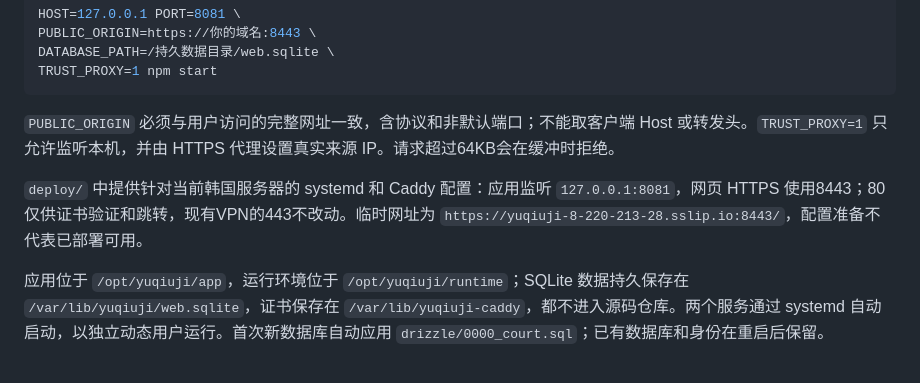
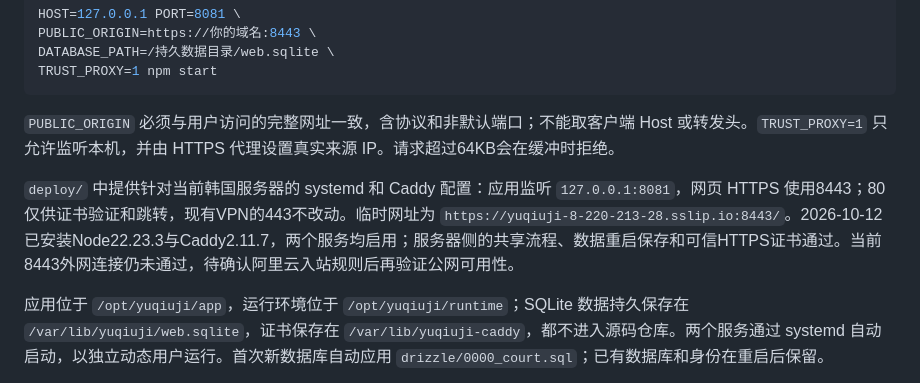
Before and after one commit to liushoucheng/yuqiuji, a Markdown page: README.md, the part around the change. Rendered like a GitHub page.

Commit message:
Document installed Aliyun services and pending public ingress

```diff
--- a/README.md
+++ b/README.md
@@ -52,7 +52,7 @@ TRUST_PROXY=1 npm start
 
 `PUBLIC_ORIGIN` 必须与用户访问的完整网址一致，含协议和非默认端口；不能取客户端 Host 或转发头。`TRUST_PROXY=1` 只允许监听本机，并由 HTTPS 代理设置真实来源 IP。请求超过64KB会在缓冲时拒绝。
 
-`deploy/` 中提供针对当前韩国服务器的 systemd 和 Caddy 配置：应用监听 `127.0.0.1:8081`，网页 HTTPS 使用8443；80仅供证书验证和跳转，现有VPN的443不改动。临时网址为 `https://yuqiuji-8-220-213-28.sslip.io:8443/`，配置准备不代表已部署可用。
+`deploy/` 中提供针对当前韩国服务器的 systemd 和 Caddy 配置：应用监听 `127.0.0.1:8081`，网页 HTTPS 使用8443；80仅供证书验证和跳转，现有VPN的443不改动。临时网址为 `https://yuqiuji-8-220-213-28.sslip.io:8443/`。2026-10-12已安装Node22.23.3与Caddy2.11.7，两个服务均启用；服务器侧的共享流程、数据重启保存和可信HTTPS证书通过。当前8443外网连接仍未通过，待确认阿里云入站规则后再验证公网可用性。
 
 应用位于 `/opt/yuqiuji/app`，运行环境位于 `/opt/yuqiuji/runtime`；SQLite 数据持久保存在 `/var/lib/yuqiuji/web.sqlite`，证书保存在 `/var/lib/yuqiuji-caddy`，都不进入源码仓库。两个服务通过 systemd 自动启动，以独立动态用户运行。首次新数据库自动应用 `drizzle/0000_court.sql`；已有数据库和身份在重启后保留。
 
```
